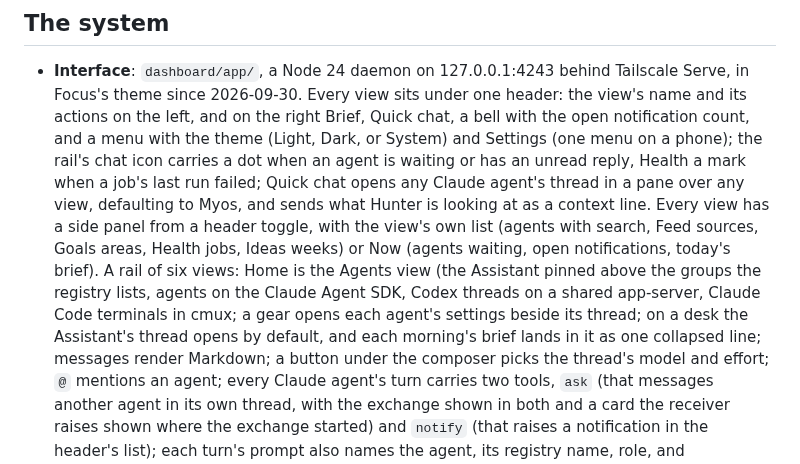
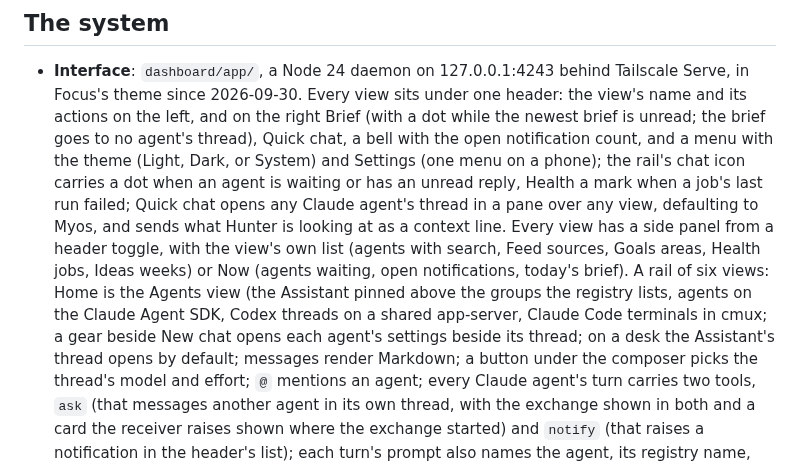
Before and after one commit to hunterphillips/personal-assistant, a Markdown page: CLAUDE.md, the part around the change. GitHub-like rendering.

Commit message:
Docs: the brief marks the Brief button instead of landing in a thread, and the README describes feeds
Co-Authored-By: Claude Opus 5.5 (1M context) <noreply@anthropic.com>
Claude-Session: https://claude.ai/code/session_01DKAX8S9uLzydcXXd77SauV

```diff
--- a/CLAUDE.md
+++ b/CLAUDE.md
@@ -13,7 +13,8 @@ from here.
 - **Interface**: `dashboard/app/`, a Node 24 daemon on 127.0.0.1:4243 behind
   Tailscale Serve, in Focus's theme since 2026-09-30. Every view sits under
   one header: the view's name and its actions on the left, and on the
-  right Brief, Quick chat, a bell with the open notification count, and a
+  right Brief (with a dot while the newest brief is unread; the brief
+  goes to no agent's thread), Quick chat, a bell with the open notification count, and a
   menu with the theme (Light, Dark, or System) and Settings (one menu on a
   phone); the rail's chat icon carries a dot when an agent is waiting or
   has an unread reply, Health a mark when a job's last run failed; Quick
@@ -25,9 +26,8 @@ from here.
   of six views: Home is the Agents view (the Assistant pinned above the
   groups the registry lists, agents on the Claude Agent SDK, Codex
   threads on a shared app-server, Claude Code terminals in cmux; a gear
-  opens each agent's settings beside its thread; on a desk the
-  Assistant's thread opens by default, and each morning's brief lands in
-  it as one collapsed line; messages render Markdown; a button under the
+  beside New chat opens each agent's settings beside its thread; on a
+  desk the Assistant's thread opens by default; messages render Markdown; a button under the
   composer picks the thread's model and effort; `@` mentions an agent;
   every Claude agent's turn carries two tools, `ask` (that messages
   another agent in its own thread, with the exchange shown in both and a
```
Also changed, not shown: 1 other file.
